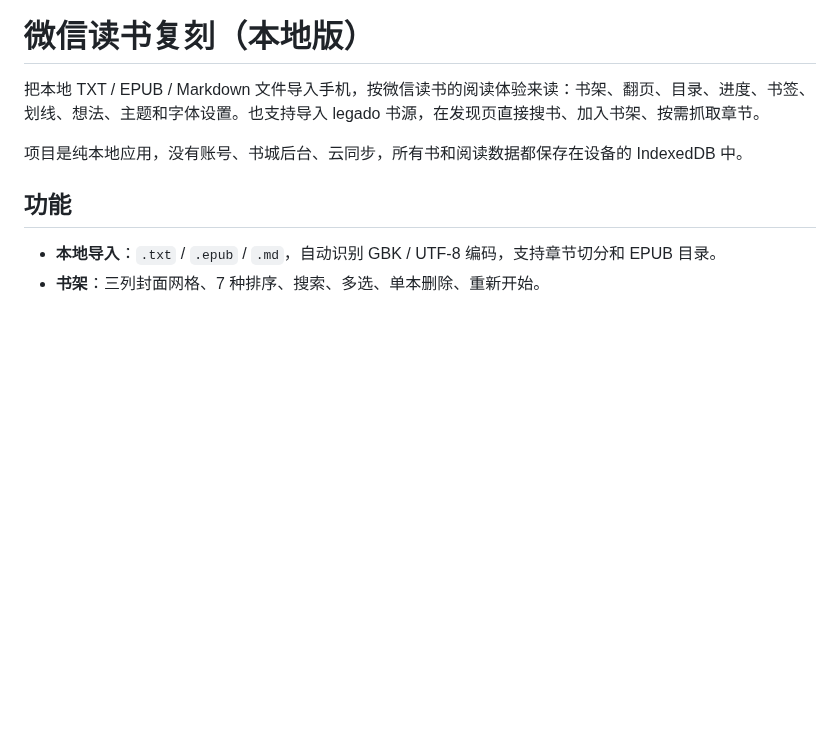
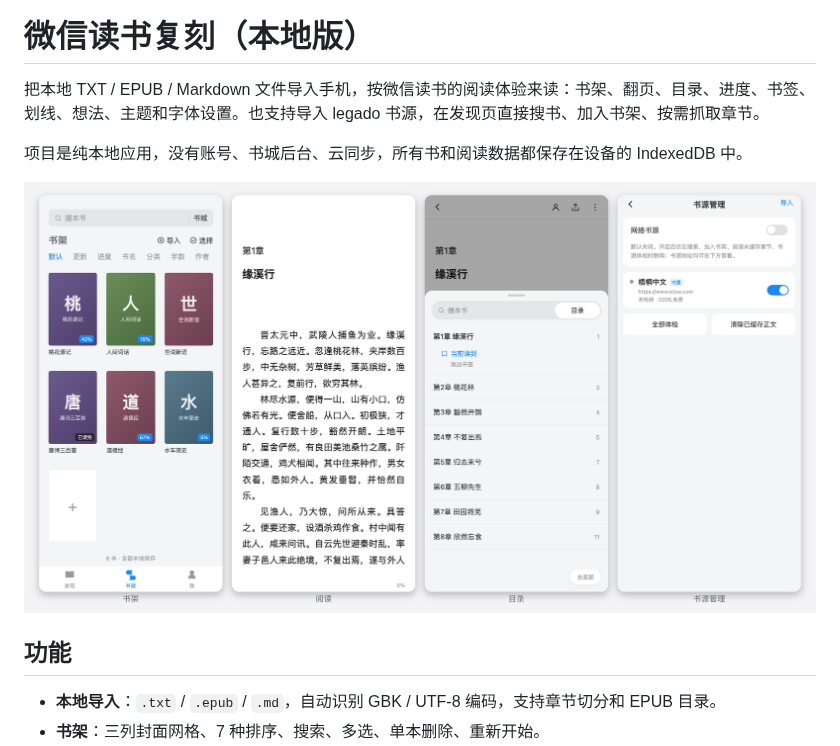
Before and after one commit to ouyinheng/weread, a Markdown page: README.md, the part around the change. Rendered like a GitHub page; pictures changed too: assets/screenshots/overview.png (added); blank space fills up the shorter version.

Commit message:
docs: README 增加界面预览截图
书架、阅读页、目录抽屉、书源管理四张截图拼成一张总览图。

```diff
--- a/README.md
+++ b/README.md
@@ -3,6 +3,8 @@
 把本地 TXT / EPUB / Markdown 文件导入手机，按微信读书的阅读体验来读：书架、翻页、目录、进度、书签、划线、想法、主题和字体设置。也支持导入 legado 书源，在发现页直接搜书、加入书架、按需抓取章节。
 
 项目是纯本地应用，没有账号、书城后台、云同步，所有书和阅读数据都保存在设备的 IndexedDB 中。
+
+![微读界面预览：书架、阅读、目录与书源管理](assets/screenshots/overview.png)
 
 ## 功能
 
```
